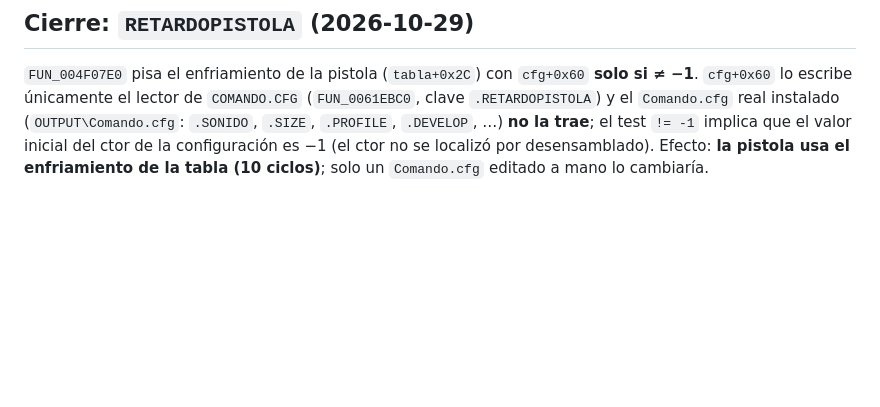
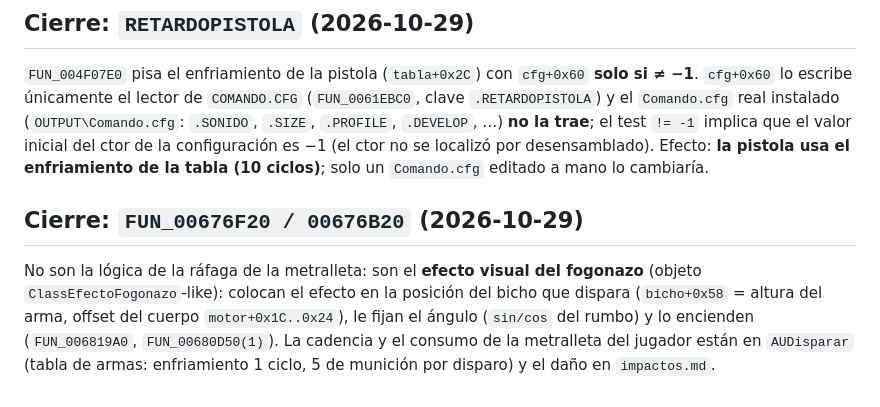
Before and after one commit to joamessina/Commandos-1, a Markdown page: docs/lectura/au-disparar.md, the part around the change. Rendered like a GitHub page; blank space fills up the shorter version.

Commit message:
disparar: aclarado fogonazo
Co-Authored-By: Claude Sonnet 5.5 <noreply@anthropic.com>

```diff
--- a/docs/lectura/au-disparar.md
+++ b/docs/lectura/au-disparar.md
@@ -34,3 +34,6 @@ Estados `+0x188`: 2 camina al **punto de empuje** del objeto (`AcPuntoEmpuje`, t
 
 ## Cierre: `RETARDOPISTOLA` (2026-10-29)
 `FUN_004F07E0` pisa el enfriamiento de la pistola (`tabla+0x2C`) con `cfg+0x60` **solo si ≠ −1**. `cfg+0x60` lo escribe únicamente el lector de `COMANDO.CFG` (`FUN_0061EBC0`, clave `.RETARDOPISTOLA`) y el `Comando.cfg` real instalado (`OUTPUT\Comando.cfg`: `.SONIDO`, `.SIZE`, `.PROFILE`, `.DEVELOP`, …) **no la trae**; el test `!= -1` implica que el valor inicial del ctor de la configuración es −1 (el ctor no se localizó por desensamblado). Efecto: **la pistola usa el enfriamiento de la tabla (10 ciclos)**; solo un `Comando.cfg` editado a mano lo cambiaría.
+
+## Cierre: `FUN_00676F20 / 00676B20` (2026-10-29)
+No son la lógica de la ráfaga de la metralleta: son el **efecto visual del fogonazo** (objeto `ClassEfectoFogonazo`-like): colocan el efecto en la posición del bicho que dispara (`bicho+0x58` = altura del arma, offset del cuerpo `motor+0x1C..0x24`), le fijan el ángulo (`sin/cos` del rumbo) y lo encienden (`FUN_006819A0`, `FUN_00680D50(1)`). La cadencia y el consumo de la metralleta del jugador están en `AUDisparar` (tabla de armas: enfriamiento 1 ciclo, 5 de munición por disparo) y el daño en `impactos.md`.
```
